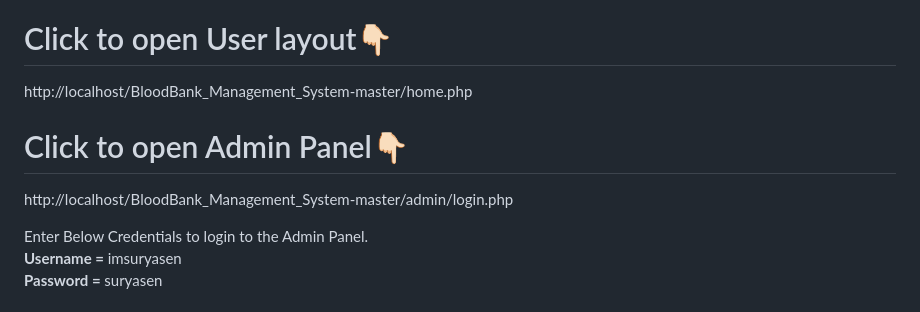
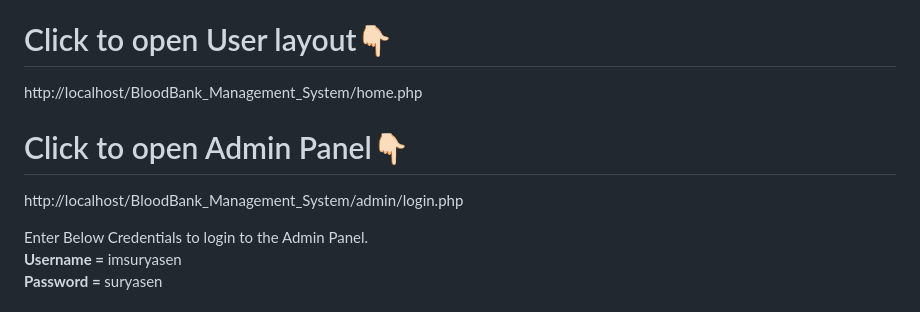
Before and after one commit to ImSuryasen/BloodBank_Management_System, a Markdown page: README.md, the part around the change. Drawn GitHub-style.

```diff
--- a/README.md
+++ b/README.md
@@ -3,10 +3,10 @@
 Blood Bank Donation System is a php-based web project with both admin and user layouts.
 
 # Click to open User layout👇🏻
-http://localhost/BloodBank_Management_System-master/home.php
+http://localhost/BloodBank_Management_System/home.php
 
 # Click to open Admin Panel👇🏻
-http://localhost/BloodBank_Management_System-master/admin/login.php
+http://localhost/BloodBank_Management_System/admin/login.php
 
    Enter Below Credentials to login to the Admin Panel.<br>
    <b> Username = </b> imsuryasen<br>
```
